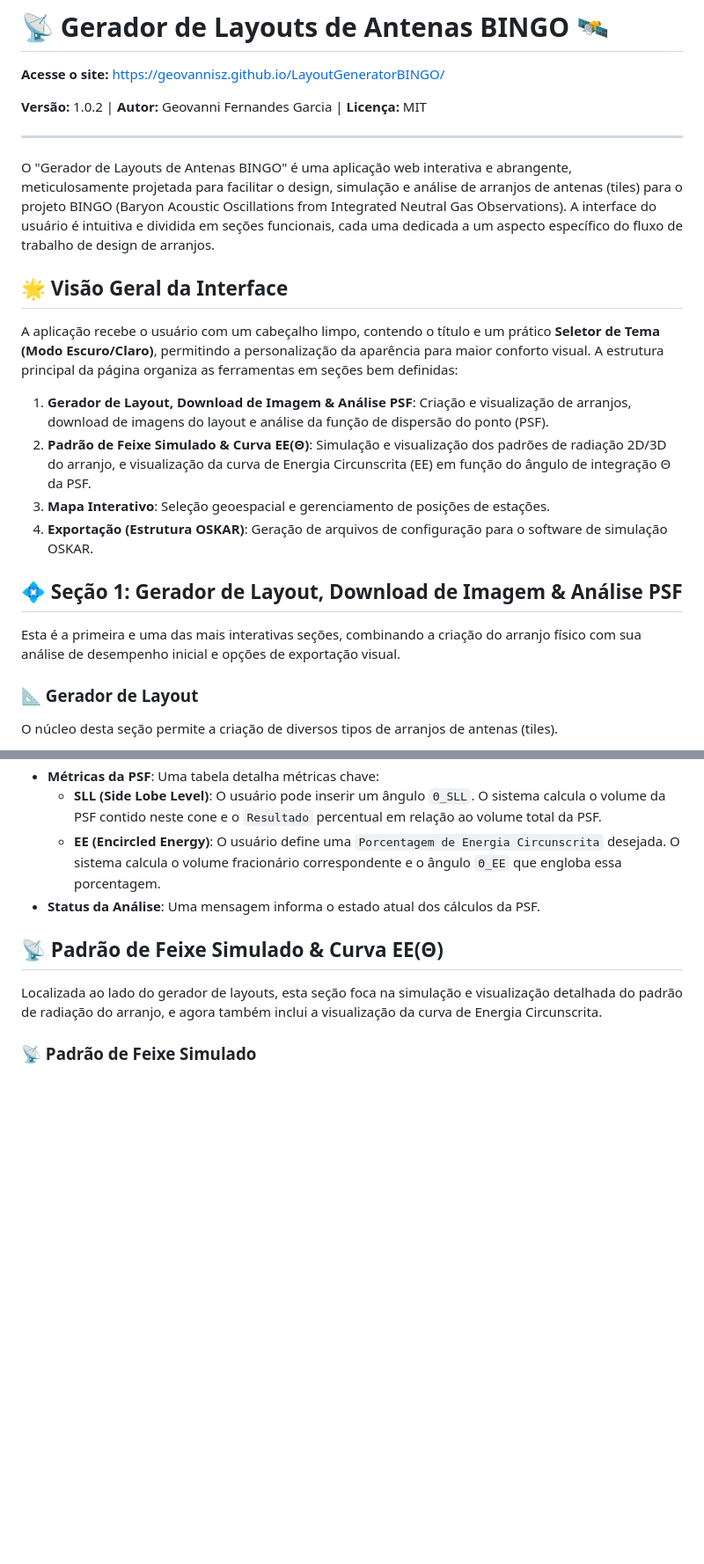
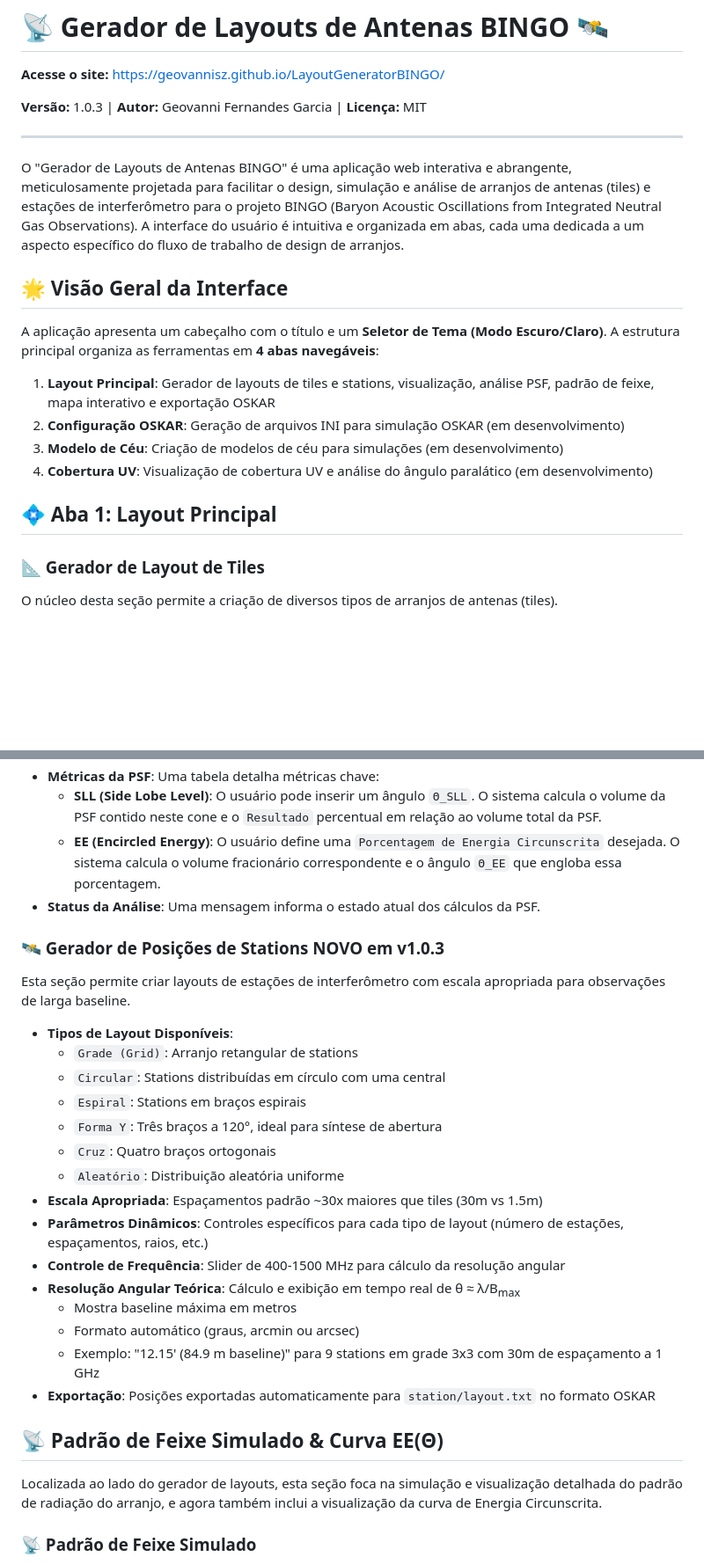
Before and after one commit to Geovannisz/LayoutGeneratorBINGO, a Markdown page: README.md, 2 parts joined by grey strips. Shown at 88% size. Rendered like a GitHub page; blank space fills up the shorter version.

```diff
--- a/README.md
+++ b/README.md
@@ -2,26 +2,24 @@
 
 **Acesse o site:** [https://geovannisz.github.io/LayoutGeneratorBINGO/](https://geovannisz.github.io/LayoutGeneratorBINGO/)
 
-**Versão:** 1.0.2 | **Autor:** Geovanni Fernandes Garcia | **Licença:** MIT
+**Versão:** 1.0.3 | **Autor:** Geovanni Fernandes Garcia | **Licença:** MIT
 
 ---
 
-O "Gerador de Layouts de Antenas BINGO" é uma aplicação web interativa e abrangente, meticulosamente projetada para facilitar o design, simulação e análise de arranjos de antenas (tiles) para o projeto BINGO (Baryon Acoustic Oscillations from Integrated Neutral Gas Observations). A interface do usuário é intuitiva e dividida em seções funcionais, cada uma dedicada a um aspecto específico do fluxo de trabalho de design de arranjos.
+O "Gerador de Layouts de Antenas BINGO" é uma aplicação web interativa e abrangente, meticulosamente projetada para facilitar o design, simulação e análise de arranjos de antenas (tiles) e estações de interferômetro para o projeto BINGO (Baryon Acoustic Oscillations from Integrated Neutral Gas Observations). A interface do usuário é intuitiva e organizada em abas, cada uma dedicada a um aspecto específico do fluxo de trabalho de design de arranjos.
 
 ## 🌟 Visão Geral da Interface
 
-A aplicação recebe o usuário com um cabeçalho limpo, contendo o título e um prático **Seletor de Tema (Modo Escuro/Claro)**, permitindo a personalização da aparência para maior conforto visual. A estrutura principal da página organiza as ferramentas em seções bem definidas:
+A aplicação apresenta um cabeçalho com o título e um **Seletor de Tema (Modo Escuro/Claro)**. A estrutura principal organiza as ferramentas em **4 abas navegáveis**:
 
-1.  **Gerador de Layout, Download de Imagem & Análise PSF**: Criação e visualização de arranjos, download de imagens do layout e análise da função de dispersão do ponto (PSF).
-2.  **Padrão de Feixe Simulado & Curva EE(Θ)**: Simulação e visualização dos padrões de radiação 2D/3D do arranjo, e visualização da curva de Energia Circunscrita (EE) em função do ângulo de integração Θ da PSF.
-3.  **Mapa Interativo**: Seleção geoespacial e gerenciamento de posições de estações.
-4.  **Exportação (Estrutura OSKAR)**: Geração de arquivos de configuração para o software de simulação OSKAR.
+1.  **Layout Principal**: Gerador de layouts de tiles e stations, visualização, análise PSF, padrão de feixe, mapa interativo e exportação OSKAR
+2.  **Configuração OSKAR**: Geração de arquivos INI para simulação OSKAR (em desenvolvimento)
+3.  **Modelo de Céu**: Criação de modelos de céu para simulações (em desenvolvimento)
+4.  **Cobertura UV**: Visualização de cobertura UV e análise do ângulo paralático (em desenvolvimento)
 
-## 💠 Seção 1: Gerador de Layout, Download de Imagem & Análise PSF
+## 💠 Aba 1: Layout Principal
 
-Esta é a primeira e uma das mais interativas seções, combinando a criação do arranjo físico com sua análise de desempenho inicial e opções de exportação visual.
-
-### 📐 Gerador de Layout
+### 📐 Gerador de Layout de Tiles
 
 O núcleo desta seção permite a criação de diversos tipos de arranjos de antenas (tiles).
 
@@ -67,6 +65,26 @@ Também integrada à seção de geração de layout, esta sub-seção permite an
     *   **SLL (Side Lobe Level)**: O usuário pode inserir um ângulo `Θ_SLL`. O sistema calcula o volume da PSF contido neste cone e o `Resultado` percentual em relação ao volume total da PSF.
     *   **EE (Encircled Energy)**: O usuário define uma `Porcentagem de Energia Circunscrita` desejada. O sistema calcula o volume fracionário correspondente e o ângulo `Θ_EE` que engloba essa porcentagem.
 *   **Status da Análise**: Uma mensagem informa o estado atual dos cálculos da PSF.
+
+### 🛰️ Gerador de Posições de Stations **NOVO em v1.0.3**
+
+Esta seção permite criar layouts de estações de interferômetro com escala apropriada para observações de larga baseline.
+
+*   **Tipos de Layout Disponíveis**:
+    *   `Grade (Grid)`: Arranjo retangular de stations
+    *   `Circular`: Stations distribuídas em círculo com uma central
+    *   `Espiral`: Stations em braços espirais
+    *   `Forma Y`: Três braços a 120°, ideal para síntese de abertura
+    *   `Cruz`: Quatro braços ortogonais
+    *   `Aleatório`: Distribuição aleatória uniforme
+*   **Escala Apropriada**: Espaçamentos padrão ~30x maiores que tiles (30m vs 1.5m)
+*   **Parâmetros Dinâmicos**: Controles específicos para cada tipo de layout (número de estações, espaçamentos, raios, etc.)
+*   **Controle de Frequência**: Slider de 400-1500 MHz para cálculo da resolução angular
+*   **Resolução Angular Teórica**: Cálculo e exibição em tempo real de θ ≈ λ/B<sub>max</sub>
+    *   Mostra baseline máxima em metros
+    *   Formato automático (graus, arcmin ou arcsec)
+    *   Exemplo: "12.15' (84.9 m baseline)" para 9 stations em grade 3x3 com 30m de espaçamento a 1 GHz
+*   **Exportação**: Posições exportadas automaticamente para `station/layout.txt` no formato OSKAR
 
 ## 📡 Padrão de Feixe Simulado & Curva EE(Θ)
 
```
Also changed, not shown: other parts of README.md (+36 -4 lines).
